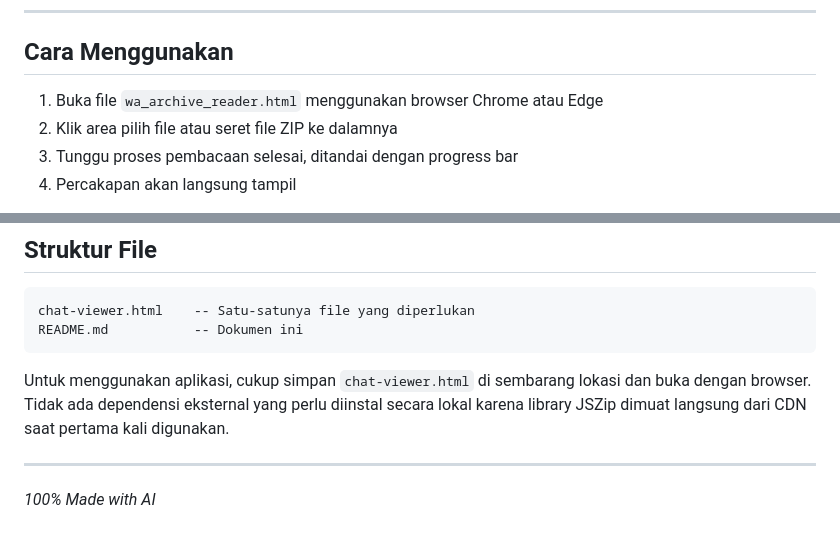
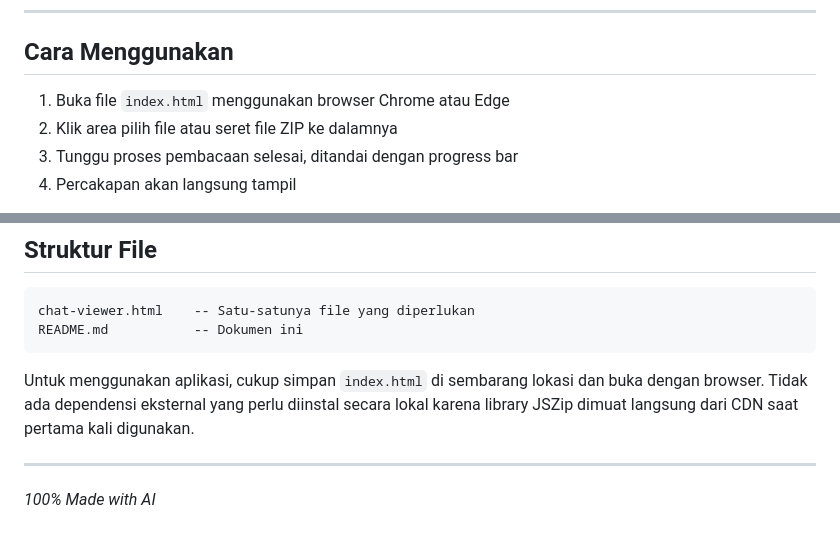
Before and after one commit to DitaPutraPratama/wa_archive_reader, a Markdown page: readme.md, 2 parts joined by grey strips. Drawn GitHub-style.

Commit message:
update : rename

````diff
--- a/readme.md
+++ b/readme.md
@@ -28,7 +28,7 @@ Sebelum menggunakan aplikasi ini, lakukan export dari WhatsApp terlebih dahulu.
 
 ## Cara Menggunakan
 
-1. Buka file `wa_archive_reader.html` menggunakan browser Chrome atau Edge
+1. Buka file `index.html` menggunakan browser Chrome atau Edge
 2. Klik area pilih file atau seret file ZIP ke dalamnya
 3. Tunggu proses pembacaan selesai, ditandai dengan progress bar
 4. Percakapan akan langsung tampil
@@ -93,7 +93,7 @@ chat-viewer.html    -- Satu-satunya file yang diperlukan
 README.md           -- Dokumen ini
 ```
 
-Untuk menggunakan aplikasi, cukup simpan `chat-viewer.html` di sembarang lokasi dan buka dengan browser. Tidak ada dependensi eksternal yang perlu diinstal secara lokal karena library JSZip dimuat langsung dari CDN saat pertama kali digunakan.
+Untuk menggunakan aplikasi, cukup simpan `index.html` di sembarang lokasi dan buka dengan browser. Tidak ada dependensi eksternal yang perlu diinstal secara lokal karena library JSZip dimuat langsung dari CDN saat pertama kali digunakan.
 
 ---
 
````
